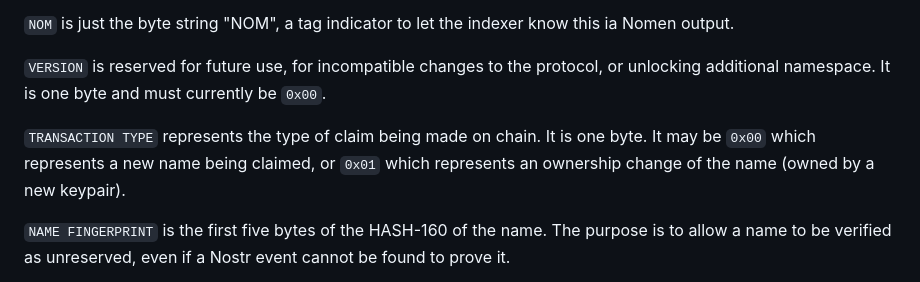
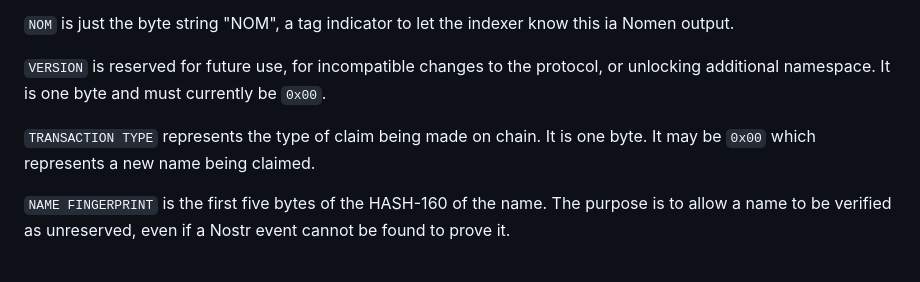
Before and after one commit to ursuscamp/nomen, a Markdown page: docs/SPEC.md, the part around the change. Drawn GitHub-style.

```diff
--- a/docs/SPEC.md
+++ b/docs/SPEC.md
@@ -20,7 +20,7 @@ In order to claim a name, publish an output to the bitcoin blockchain in this fo
 
 `VERSION` is reserved for future use, for incompatible changes to the protocol, or unlocking additional namespace. It is one byte and must currently be `0x00`.
 
-`TRANSACTION TYPE` represents the type of claim being made on chain. It is one byte. It may be `0x00` which represents a new name being claimed, or `0x01` which represents an ownership change of the name (owned by a new keypair).
+`TRANSACTION TYPE` represents the type of claim being made on chain. It is one byte. It may be `0x00` which represents a new name being claimed.
 
 `NAME FINGERPRINT` is the first five bytes of the HASH-160 of the name. The purpose is to allow a name to be verified as unreserved, even if a Nostr event cannot be found to prove it.
 
```
